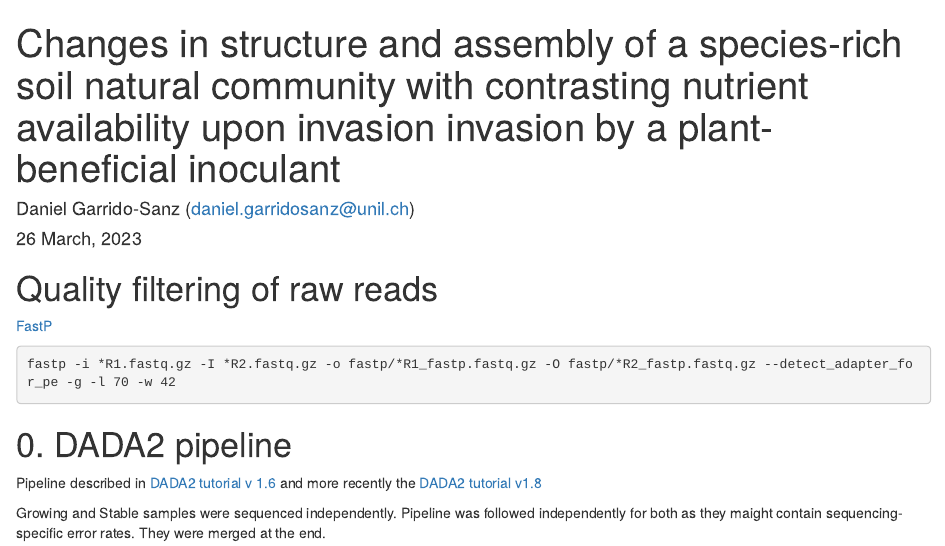
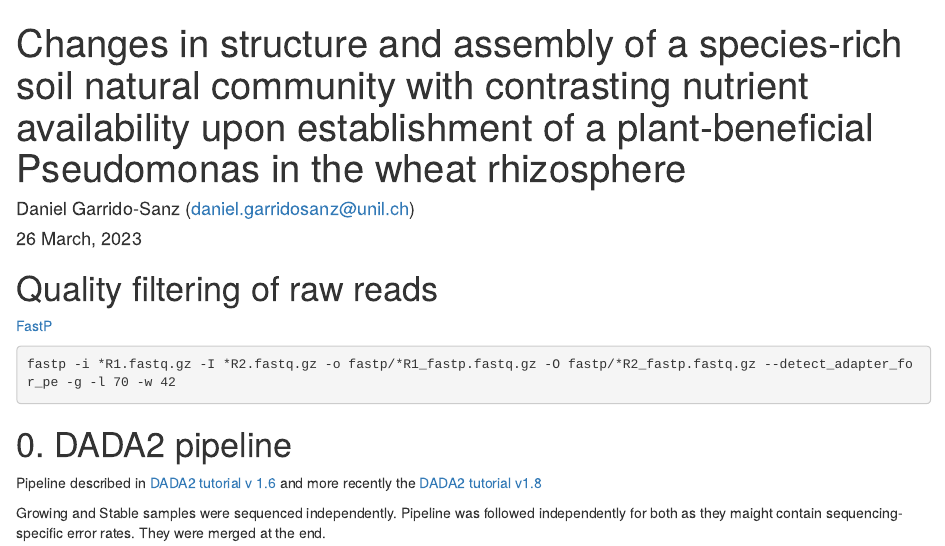
Before and after one commit to dgarrs/Pprotegens_proliferation_NatComs, an R Markdown document (Garrido-Sanz_et_al_2023_SCRIPT.rmd): the page in a window 1100 px wide, from its top. Rendered offline with R 4.5, knitr and Pandoc, with nearby package versions; drawn as R Markdown's standard HTML page in place of the format the file asks for.

Commit message:
Update and rename Garrido-Sanz_et_al_2023_NatCom_invasion.rmd to Garrido-Sanz_et_al_2023_SCRIPT.rmd

```diff
--- a/Garrido-Sanz_et_al_2023_NatCom_invasion.rmd
+++ b/Garrido-Sanz_et_al_2023_SCRIPT.rmd
@@ -1,5 +1,5 @@
 ---
-title: "Changes in structure and assembly of a species-rich soil natural community with contrasting nutrient availability upon invasion invasion by a plant-beneficial inoculant"
+title: "Changes in structure and assembly of a species-rich soil natural community with contrasting nutrient availability upon establishment of a plant-beneficial Pseudomonas in the wheat rhizosphere"
 author: "Daniel Garrido-Sanz (daniel.garridosanz@unil.ch)"
 affiliation: "Kell Lab | Department of fundamental microbiology | University of Lausanne"
 date: "`r format(Sys.time(), '%d %B, %Y')`"
```
